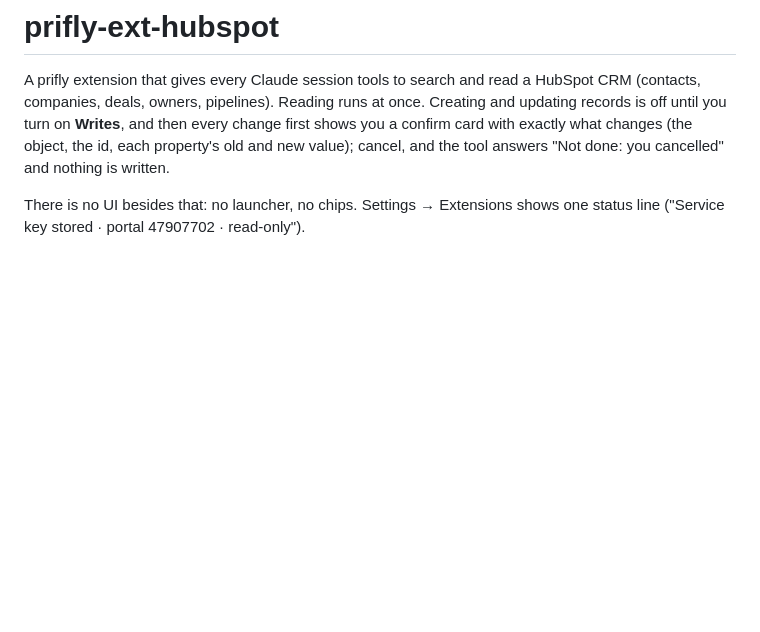
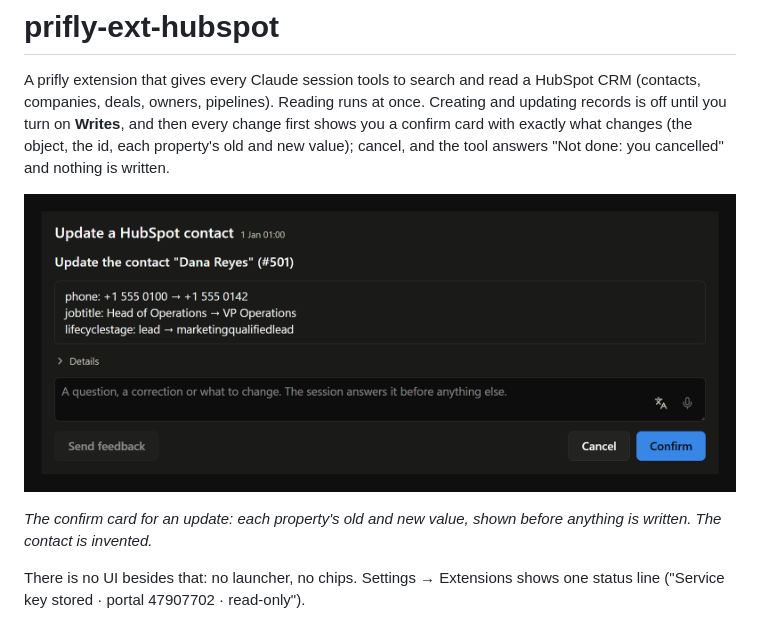
Before and after one commit to jimmy927/prifly-ext-hubspot, a Markdown page: README.md, the part around the change. Drawn GitHub-style; pictures changed too: docs/screenshot.png (added); blank space fills up the shorter version.

Commit message:
Add a confirm-card screenshot to the README
Co-Authored-By: Claude Sonnet 5.5 <noreply@anthropic.com>

```diff
--- a/README.md
+++ b/README.md
@@ -6,6 +6,10 @@ once. Creating and updating records is off until you turn on **Writes**, and
 then every change first shows you a confirm card with exactly what changes
 (the object, the id, each property's old and new value); cancel, and the tool
 answers "Not done: you cancelled" and nothing is written.
+
+![The confirm card prifly shows before a HubSpot contact is updated, with each property's old and new value](docs/screenshot.png)
+
+_The confirm card for an update: each property's old and new value, shown before anything is written. The contact is invented._
 
 There is no UI besides that: no launcher, no chips. Settings → Extensions shows
 one status line ("Service key stored · portal 47907702 · read-only").
```
